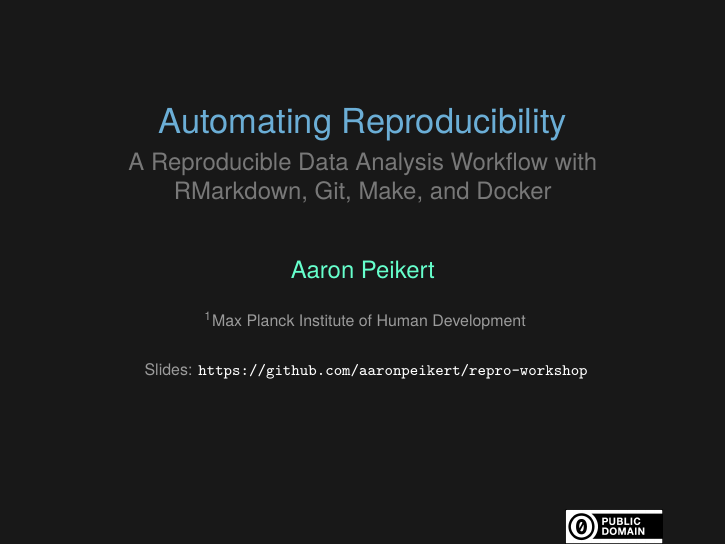
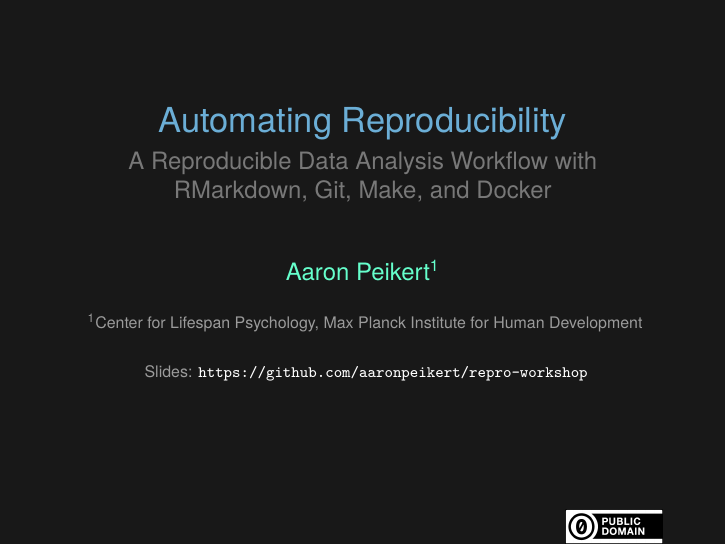
Before and after one commit to aaronpeikert/repro-workshop, LaTeX slides (reproworkshop.tex): page 1 of 50. Compiled offline with XeLaTeX.

Commit message:
update affiliation

```diff
--- a/reproworkshop.tex
+++ b/reproworkshop.tex
@@ -15,9 +15,9 @@
 
 \title{Automating Reproducibility}
 \subtitle{A Reproducible Data Analysis Workflow with RMarkdown, Git, Make, and Docker}
-\author{\href{https://github.com/aaronpeikert/}{Aaron Peikert}}
+\author{\href{https://github.com/aaronpeikert/}{Aaron Peikert\textsuperscript{1}}}
 \institute{
-\textsuperscript{1}Max Planck Institute of Human Development
+\textsuperscript{1}Center for Lifespan Psychology, Max Planck Institute for Human Development
 }
 \date{
 \scriptsize {\lolit Slides:} \href{https://github.com/aaronpeikert/repro-workshop}{\tt \scriptsize
```
